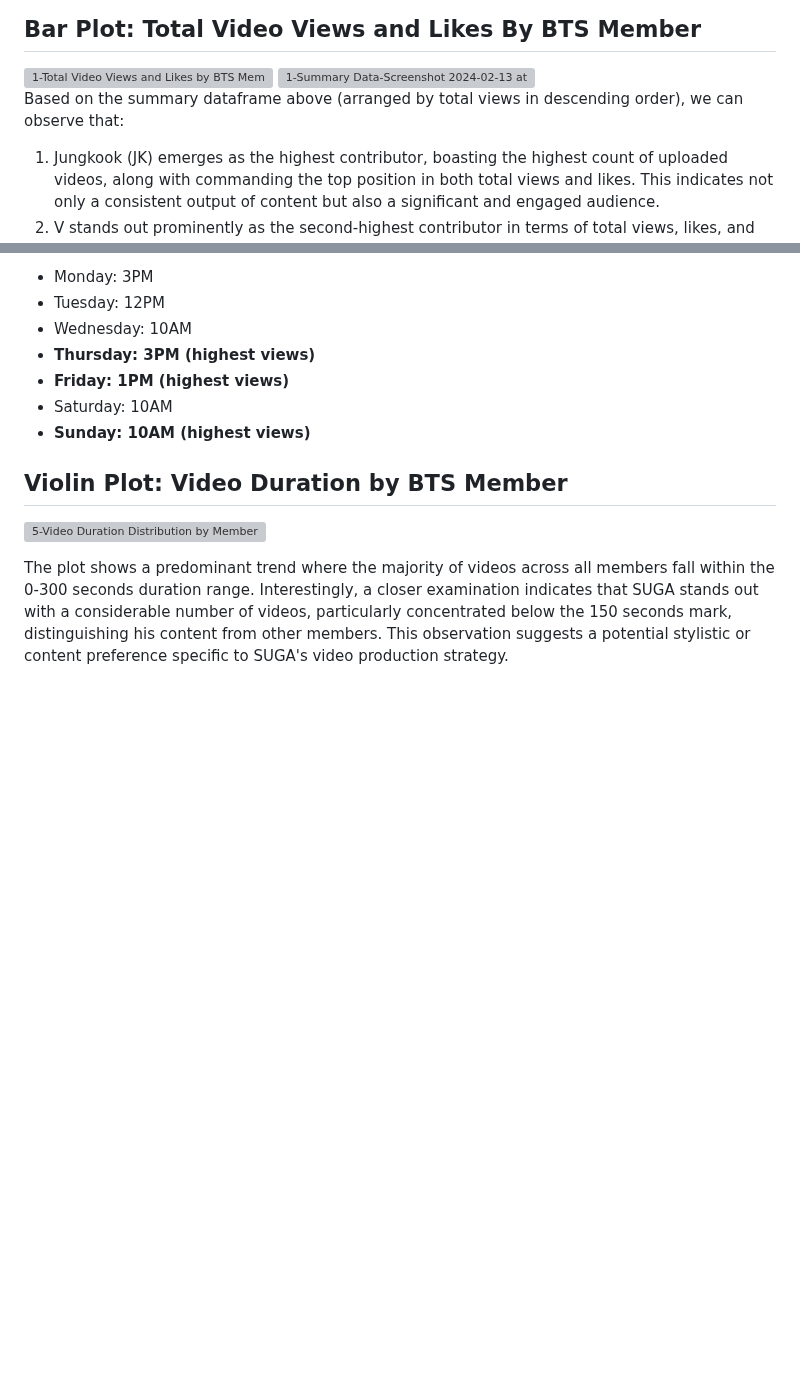
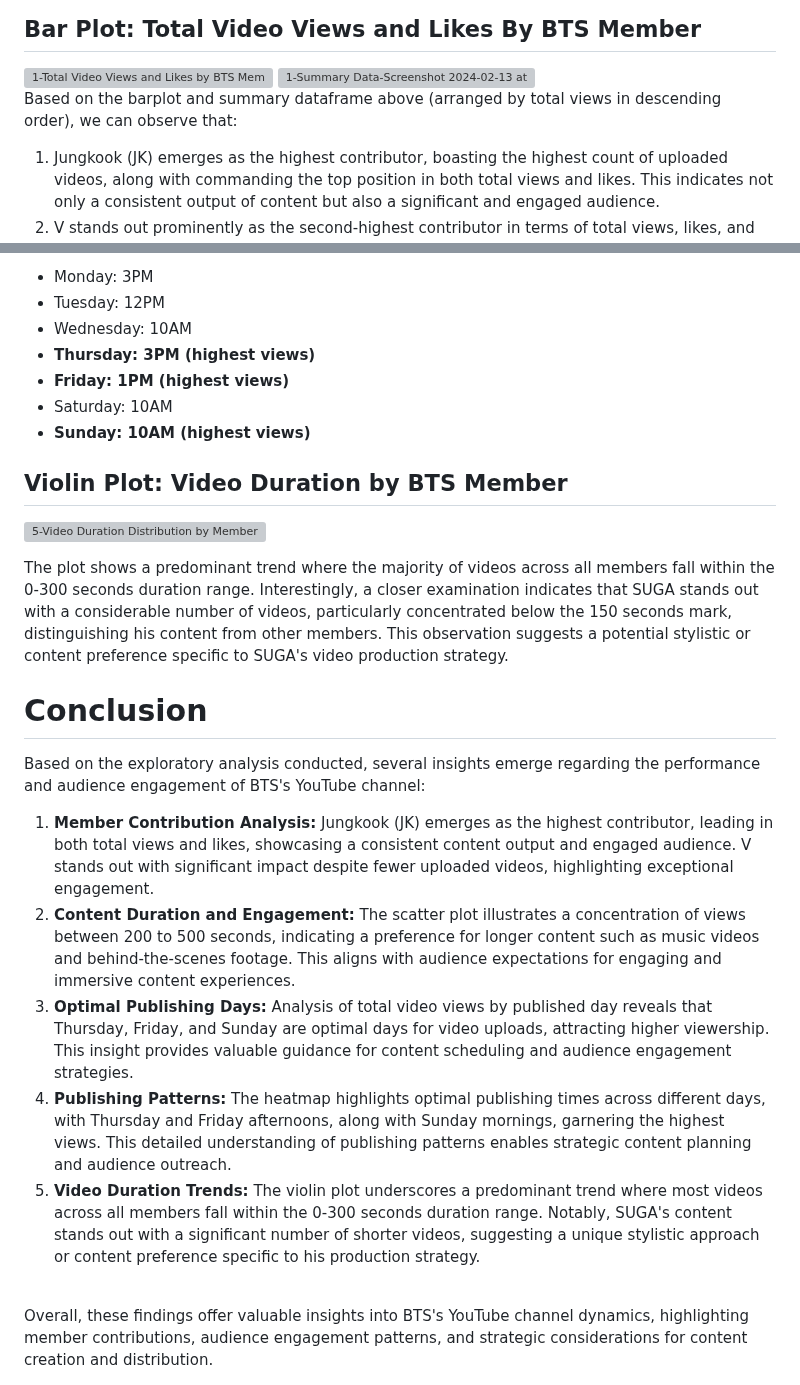
Before and after one commit to Kfkyyian1/bangtantv_exploration, a Markdown page: README.md, 2 parts joined by grey strips. Drawn GitHub-style; blank space fills up the shorter version; grey boxes are pictures that could not be loaded.

```diff
--- a/README.md
+++ b/README.md
@@ -55,7 +55,7 @@ These steps ensured the dataset's readiness for visualization and analysis, stre
 ## Bar Plot: Total Video Views and Likes By BTS Member
 ![1-Total Video Views and Likes by BTS Member](https://github.com/Kfkyyian1/bangtantv_exploration/assets/146427900/475cdf58-c3bd-42e4-b7c4-2b028247eb67)
 ![1-Summary Data-Screenshot 2024-02-13 at 2 00 04 PM](https://github.com/Kfkyyian1/bangtantv_exploration/assets/146427900/36fdb83e-447e-4c23-b6d9-ae77c51c576f) <br>
-Based on the summary dataframe above (arranged by total views in descending order), we can observe that:
+Based on the barplot and summary dataframe above (arranged by total views in descending order), we can observe that:
 1.	Jungkook (JK) emerges as the highest contributor, boasting the highest count of uploaded videos, along with commanding the top position in both total views and likes. This indicates not only a consistent output of content but also a significant and engaged audience.
 2.	V stands out prominently as the second-highest contributor in terms of total views, likes, and comments. Remarkably, V achieves this with a comparatively lower count of uploaded videos, underscoring the exceptional engagement and impact of each video.
 3.	Jimin secures the third position across all major metrics—total views, likes, and comments. This consistency suggests a substantial and engaged viewership, contributing to the overall success of the channel.
@@ -91,3 +91,13 @@ This heatmap of publishing patterns was created to understand the optimal timing
 ![5-Video Duration Distribution by Member](https://github.com/Kfkyyian1/bangtantv_exploration/assets/146427900/aac76cb0-c8c3-42d7-9875-b29d98da28dc)
 
 The plot shows a predominant trend where the majority of videos across all members fall within the 0-300 seconds duration range. Interestingly, a closer examination indicates that SUGA stands out with a considerable number of videos, particularly concentrated below the 150 seconds mark, distinguishing his content from other members. This observation suggests a potential stylistic or content preference specific to SUGA's video production strategy.
+
+# Conclusion
+Based on the exploratory analysis conducted, several insights emerge regarding the performance and audience engagement of BTS's YouTube channel:
+1.	**Member Contribution Analysis:** Jungkook (JK) emerges as the highest contributor, leading in both total views and likes, showcasing a consistent content output and engaged audience. V stands out with significant impact despite fewer uploaded videos, highlighting exceptional engagement.
+2.	**Content Duration and Engagement:** The scatter plot illustrates a concentration of views between 200 to 500 seconds, indicating a preference for longer content such as music videos and behind-the-scenes footage. This aligns with audience expectations for engaging and immersive content experiences.
+3.	**Optimal Publishing Days:** Analysis of total video views by published day reveals that Thursday, Friday, and Sunday are optimal days for video uploads, attracting higher viewership. This insight provides valuable guidance for content scheduling and audience engagement strategies.
+4.	**Publishing Patterns:** The heatmap highlights optimal publishing times across different days, with Thursday and Friday afternoons, along with Sunday mornings, garnering the highest views. This detailed understanding of publishing patterns enables strategic content planning and audience outreach.
+5.	**Video Duration Trends:** The violin plot underscores a predominant trend where most videos across all members fall within the 0-300 seconds duration range. Notably, SUGA's content stands out with a significant number of shorter videos, suggesting a unique stylistic approach or content preference specific to his production strategy. <br>
+<br>
+Overall, these findings offer valuable insights into BTS's YouTube channel dynamics, highlighting member contributions, audience engagement patterns, and strategic considerations for content creation and distribution.
```
